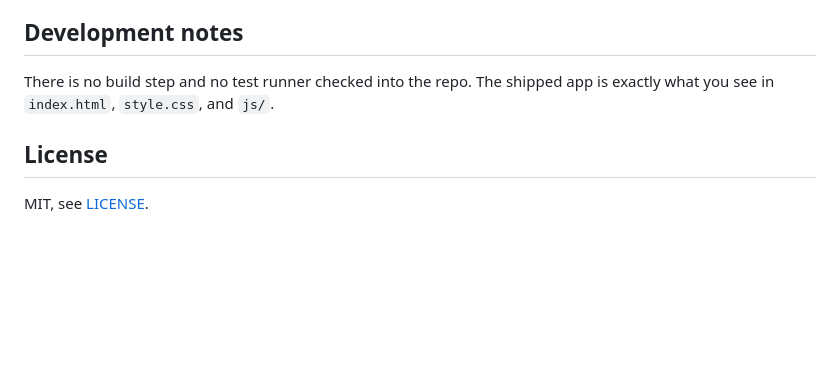
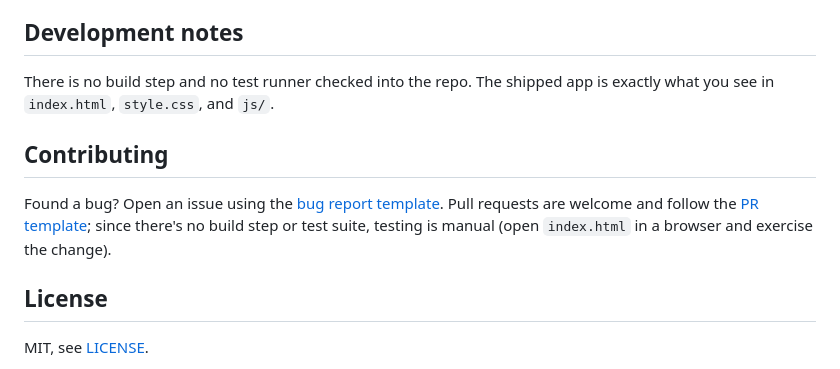
Before and after one commit to leo-bonacini/xylem, a Markdown page: README.md, the part around the change. Rendered like a GitHub page; blank space fills up the shorter version.

Commit message:
Document contributing workflow in README
Point contributors to the new bug report and PR templates.

```diff
--- a/README.md
+++ b/README.md
@@ -125,6 +125,10 @@ Built and tested against modern Chromium/Firefox. Uses standard DOM APIs (`DOMPa
 
 There is no build step and no test runner checked into the repo. The shipped app is exactly what you see in `index.html`, `style.css`, and `js/`.
 
+## Contributing
+
+Found a bug? Open an issue using the [bug report template](.github/ISSUE_TEMPLATE/bug_report.md). Pull requests are welcome and follow the [PR template](.github/pull_request_template.md); since there's no build step or test suite, testing is manual (open `index.html` in a browser and exercise the change).
+
 ## License
 
 MIT, see [LICENSE](LICENSE).
```
